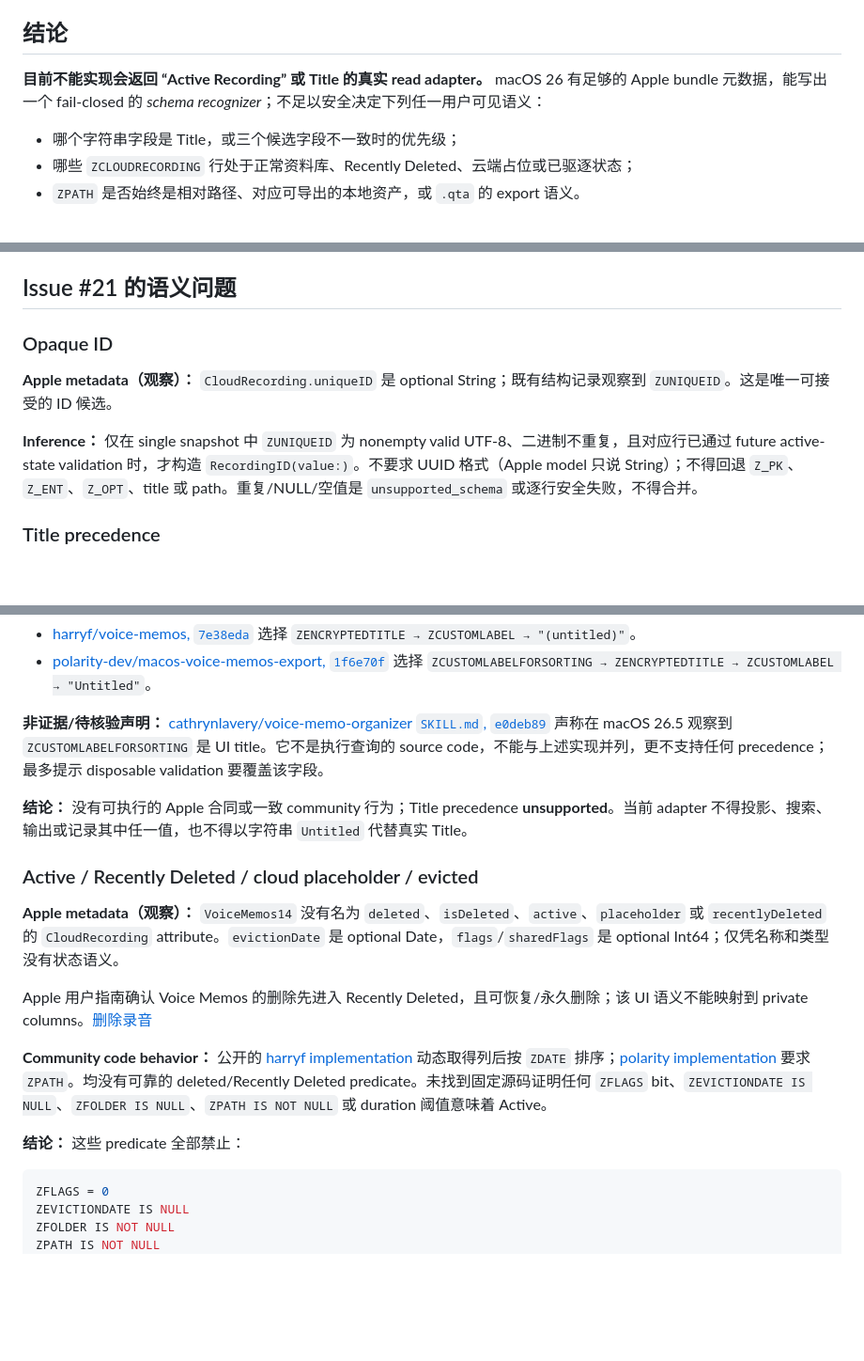
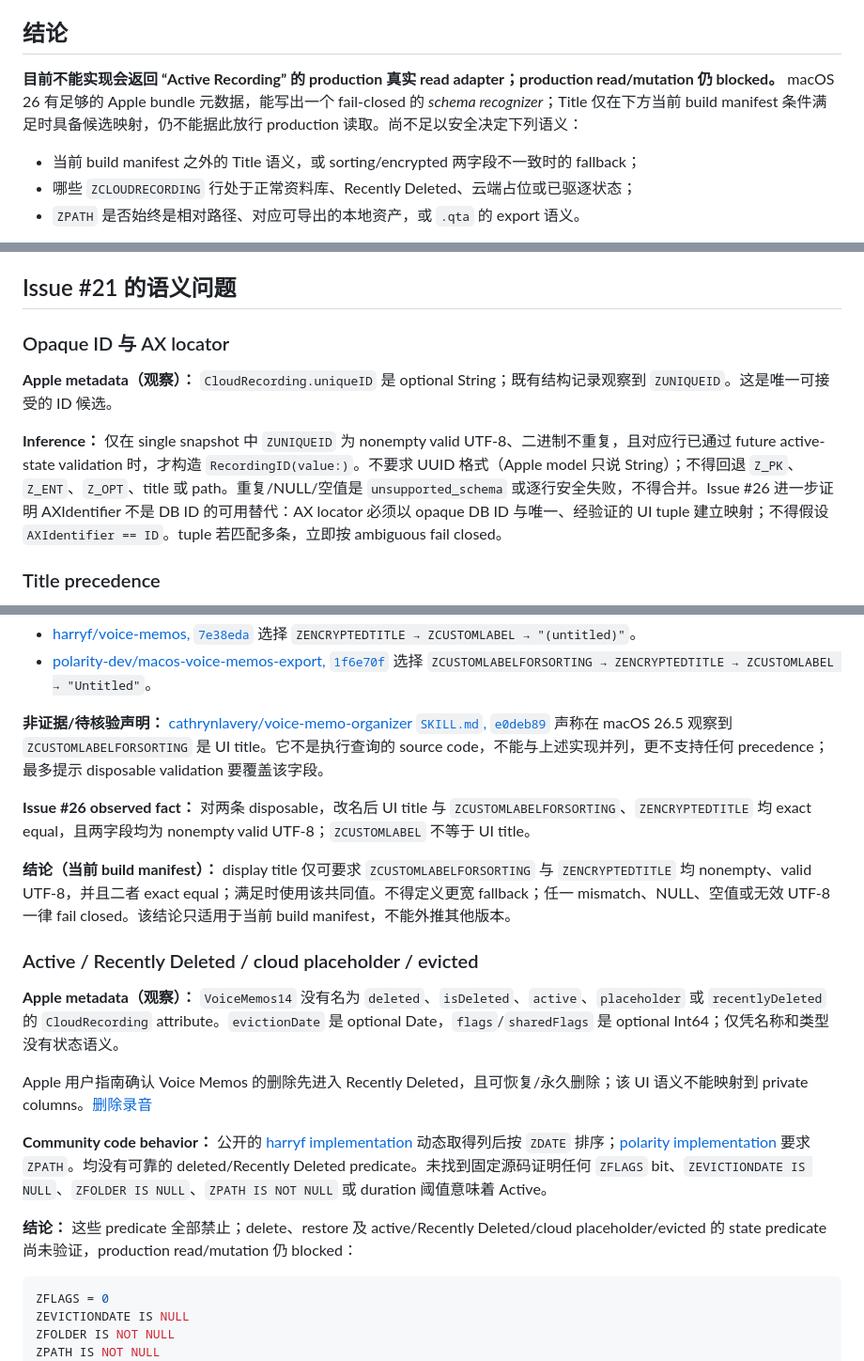
Before and after one commit to patrick-fu/voice-memos-cli, a Markdown page: docs/research/real-schema-adapter-contract.md, 3 parts joined by grey strips. Shown at 94% size. Drawn GitHub-style; blank space fills up the shorter version.

````diff
--- a/docs/research/real-schema-adapter-contract.md
+++ b/docs/research/real-schema-adapter-contract.md
@@ -4,9 +4,9 @@
 
 ## 结论
 
-**目前不能实现会返回 “Active Recording” 或 Title 的真实 read adapter。** macOS 26 有足够的 Apple bundle 元数据，能写出一个 fail-closed 的 *schema recognizer*；不足以安全决定下列任一用户可见语义：
+**目前不能实现会返回 “Active Recording” 的 production 真实 read adapter；production read/mutation 仍 blocked。** macOS 26 有足够的 Apple bundle 元数据，能写出一个 fail-closed 的 *schema recognizer*；Title 仅在下方当前 build manifest 条件满足时具备候选映射，仍不能据此放行 production 读取。尚不足以安全决定下列语义：
 
-- 哪个字符串字段是 Title，或三个候选字段不一致时的优先级；
+- 当前 build manifest 之外的 Title 语义，或 sorting/encrypted 两字段不一致时的 fallback；
 - 哪些 `ZCLOUDRECORDING` 行处于正常资料库、Recently Deleted、云端占位或已驱逐状态；
 - `ZPATH` 是否始终是相对路径、对应可导出的本地资产，或 `.qta` 的 export 语义。
 
@@ -156,11 +156,11 @@ for p in m.entitiesByName["CloudRecording"]!.properties.sorted(by: { $0.name < $
 
 ## Issue #21 的语义问题
 
-### Opaque ID
+### Opaque ID 与 AX locator
 
 **Apple metadata（观察）：** `CloudRecording.uniqueID` 是 optional String；既有结构记录观察到 `ZUNIQUEID`。这是唯一可接受的 ID 候选。
 
-**Inference：** 仅在 single snapshot 中 `ZUNIQUEID` 为 nonempty valid UTF-8、二进制不重复，且对应行已通过 future active-state validation 时，才构造 `RecordingID(value:)`。不要求 UUID 格式（Apple model 只说 String）；不得回退 `Z_PK`、`Z_ENT`、`Z_OPT`、title 或 path。重复/NULL/空值是 `unsupported_schema` 或逐行安全失败，不得合并。
+**Inference：** 仅在 single snapshot 中 `ZUNIQUEID` 为 nonempty valid UTF-8、二进制不重复，且对应行已通过 future active-state validation 时，才构造 `RecordingID(value:)`。不要求 UUID 格式（Apple model 只说 String）；不得回退 `Z_PK`、`Z_ENT`、`Z_OPT`、title 或 path。重复/NULL/空值是 `unsupported_schema` 或逐行安全失败，不得合并。Issue #26 进一步证明 AXIdentifier 不是 DB ID 的可用替代：AX locator 必须以 opaque DB ID 与唯一、经验证的 UI tuple 建立映射；不得假设 `AXIdentifier == ID`。tuple 若匹配多条，立即按 ambiguous fail closed。
 
 ### Title precedence
 
@@ -173,7 +173,9 @@ for p in m.entitiesByName["CloudRecording"]!.properties.sorted(by: { $0.name < $
 
 **非证据/待核验声明：** [cathrynlavery/voice-memo-organizer `SKILL.md`, `e0deb89`](https://github.com/cathrynlavery/voice-memo-organizer/blob/e0deb8949801f1684150b8647773a4f92d418834/SKILL.md#L177-L205) 声称在 macOS 26.5 观察到 `ZCUSTOMLABELFORSORTING` 是 UI title。它不是执行查询的 source code，不能与上述实现并列，更不支持任何 precedence；最多提示 disposable validation 要覆盖该字段。
 
-**结论：** 没有可执行的 Apple 合同或一致 community 行为；Title precedence **unsupported**。当前 adapter 不得投影、搜索、输出或记录其中任一值，也不得以字符串 `Untitled` 代替真实 Title。
+**Issue #26 observed fact：** 对两条 disposable，改名后 UI title 与 `ZCUSTOMLABELFORSORTING`、`ZENCRYPTEDTITLE` 均 exact equal，且两字段均为 nonempty valid UTF-8；`ZCUSTOMLABEL` 不等于 UI title。
+
+**结论（当前 build manifest）：** display title 仅可要求 `ZCUSTOMLABELFORSORTING` 与 `ZENCRYPTEDTITLE` 均 nonempty、valid UTF-8，并且二者 exact equal；满足时使用该共同值。不得定义更宽 fallback；任一 mismatch、NULL、空值或无效 UTF-8 一律 fail closed。该结论只适用于当前 build manifest，不能外推其他版本。
 
 ### Active / Recently Deleted / cloud placeholder / evicted
 
@@ -183,7 +185,7 @@ Apple 用户指南确认 Voice Memos 的删除先进入 Recently Deleted，且
 
 **Community code behavior：** 公开的 [harryf implementation](https://github.com/harryf/voice-memos/blob/7e38eda5e50d537e933dd67a4a3aeec473a90444/Sources/voice-memos/Database.swift#L64-L107) 动态取得列后按 `ZDATE` 排序；[polarity implementation](https://github.com/polarity-dev/macos-voice-memos-export/blob/1f6e70ffe7048a8d4fa12a8696626a1abc2367c1/Sources/Broker/VoiceMemosStore.swift#L9-L39) 要求 `ZPATH`。均没有可靠的 deleted/Recently Deleted predicate。未找到固定源码证明任何 `ZFLAGS` bit、`ZEVICTIONDATE IS NULL`、`ZFOLDER IS NULL`、`ZPATH IS NOT NULL` 或 duration 阈值意味着 Active。
 
-**结论：** 这些 predicate 全部禁止：
+**结论：** 这些 predicate 全部禁止；delete、restore 及 active/Recently Deleted/cloud placeholder/evicted 的 state predicate 尚未验证，production read/mutation 仍 blocked：
 
 ```sql
 ZFLAGS = 0
````
Also changed, not shown: other parts of docs/research/real-schema-adapter-contract.md (+3 -3 lines), docs/research/macos-permissions-and-automation.md (+11 -5 lines).
